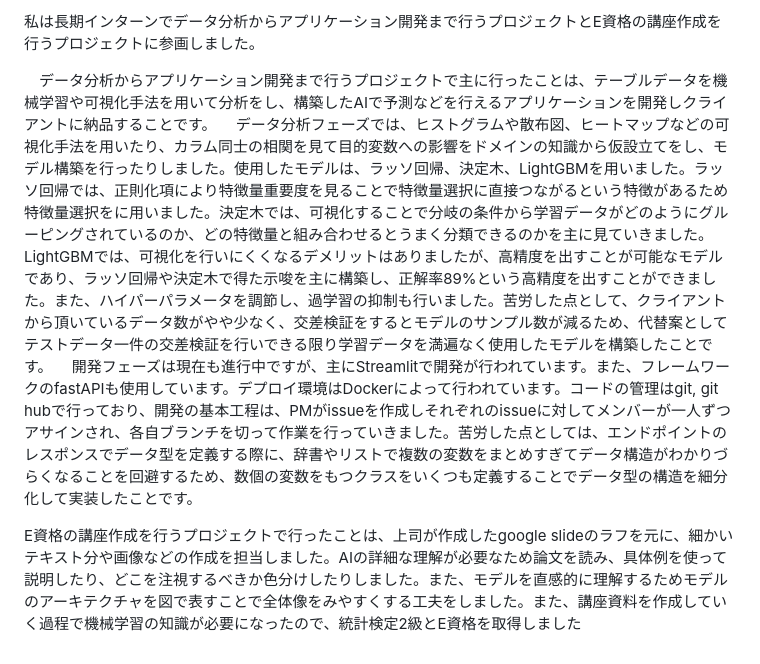
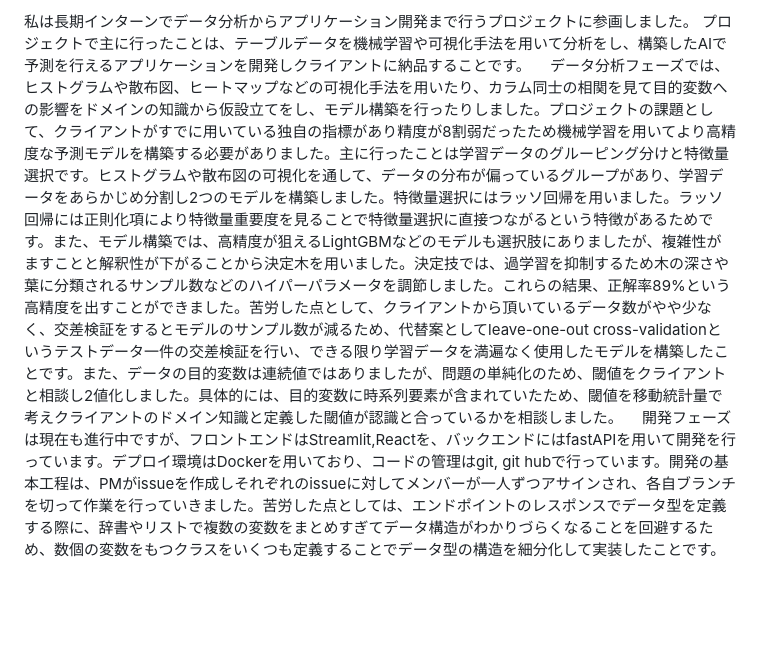
Before and after one commit to ponyopon/web_page, a Markdown page: es.md, the part around the change. GitHub-like rendering; blank space fills up the shorter version.

Commit message:
一度目の修正

```diff
--- a/es.md
+++ b/es.md
@@ -1,8 +1,4 @@
-私は長期インターンでデータ分析からアプリケーション開発まで行うプロジェクトとE資格の講座作成を行うプロジェクトに参画しました。
-
-　データ分析からアプリケーション開発まで行うプロジェクトで主に行ったことは、テーブルデータを機械学習や可視化手法を用いて分析をし、構築したAIで予測などを行えるアプリケーションを開発しクライアントに納品することです。
-　データ分析フェーズでは、ヒストグラムや散布図、ヒートマップなどの可視化手法を用いたり、カラム同士の相関を見て目的変数への影響をドメインの知識から仮設立てをし、モデル構築を行ったりしました。使用したモデルは、ラッソ回帰、決定木、LightGBMを用いました。ラッソ回帰では、正則化項により特徴量重要度を見ることで特徴量選択に直接つながるという特徴があるため特徴量選択をに用いました。決定木では、可視化することで分岐の条件から学習データがどのようにグルーピングされているのか、どの特徴量と組み合わせるとうまく分類できるのかを主に見ていきました。LightGBMでは、可視化を行いにくくなるデメリットはありましたが、高精度を出すことが可能なモデルであり、ラッソ回帰や決定木で得た示唆を主に構築し、正解率89%という高精度を出すことができました。また、ハイパーパラメータを調節し、過学習の抑制も行いました。苦労した点として、クライアントから頂いているデータ数がやや少なく、交差検証をするとモデルのサンプル数が減るため、代替案としてテストデータ一件の交差検証を行いできる限り学習データを満遍なく使用したモデルを構築したことです。
-　開発フェーズは現在も進行中ですが、主にStreamlitで開発が行われています。また、フレームワークのfastAPIも使用しています。デプロイ環境はDockerによって行われています。コードの管理はgit, git hubで行っており、開発の基本工程は、PMがissueを作成しそれぞれのissueに対してメンバーが一人ずつアサインされ、各自ブランチを切って作業を行っていきました。苦労した点としては、エンドポイントのレスポンスでデータ型を定義する際に、辞書やリストで複数の変数をまとめすぎてデータ構造がわかりづらくなることを回避するため、数個の変数をもつクラスをいくつも定義することでデータ型の構造を細分化して実装したことです。
-
-
-E資格の講座作成を行うプロジェクトで行ったことは、上司が作成したgoogle slideのラフを元に、細かいテキスト分や画像などの作成を担当しました。AIの詳細な理解が必要なため論文を読み、具体例を使って説明したり、どこを注視するべきか色分けしたりしました。また、モデルを直感的に理解するためモデルのアーキテクチャを図で表すことで全体像をみやすくする工夫をしました。また、講座資料を作成していく過程で機械学習の知識が必要になったので、統計検定2級とE資格を取得しました
+私は長期インターンでデータ分析からアプリケーション開発まで行うプロジェクトに参画しました。
+プロジェクトで主に行ったことは、テーブルデータを機械学習や可視化手法を用いて分析をし、構築したAIで予測を行えるアプリケーションを開発しクライアントに納品することです。
+　データ分析フェーズでは、ヒストグラムや散布図、ヒートマップなどの可視化手法を用いたり、カラム同士の相関を見て目的変数への影響をドメインの知識から仮設立てをし、モデル構築を行ったりしました。プロジェクトの課題として、クライアントがすでに用いている独自の指標があり精度が8割弱だったため機械学習を用いてより高精度な予測モデルを構築する必要がありました。主に行ったことは学習データのグルーピング分けと特徴量選択です。ヒストグラムや散布図の可視化を通して、データの分布が偏っているグループがあり、学習データをあらかじめ分割し2つのモデルを構築しました。特徴量選択にはラッソ回帰を用いました。ラッソ回帰には正則化項により特徴量重要度を見ることで特徴量選択に直接つながるという特徴があるためです。また、モデル構築では、高精度が狙えるLightGBMなどのモデルも選択肢にありましたが、複雑性がますことと解釈性が下がることから決定木を用いました。決定技では、過学習を抑制するため木の深さや葉に分類されるサンプル数などのハイパーパラメータを調節しました。これらの結果、正解率89%という高精度を出すことができました。苦労した点として、クライアントから頂いているデータ数がやや少なく、交差検証をするとモデルのサンプル数が減るため、代替案としてleave-one-out cross-validationというテストデータ一件の交差検証を行い、できる限り学習データを満遍なく使用したモデルを構築したことです。また、データの目的変数は連続値ではありましたが、問題の単純化のため、閾値をクライアントと相談し2値化しました。具体的には、目的変数に時系列要素が含まれていたため、閾値を移動統計量で考えクライアントのドメイン知識と定義した閾値が認識と合っているかを相談しました。
+　開発フェーズは現在も進行中ですが、フロントエンドはStreamlit,Reactを、バックエンドにはfastAPIを用いて開発を行っています。デプロイ環境はDockerを用いており、コードの管理はgit, git hubで行っています。開発の基本工程は、PMがissueを作成しそれぞれのissueに対してメンバーが一人ずつアサインされ、各自ブランチを切って作業を行っていきました。苦労した点としては、エンドポイントのレスポンスでデータ型を定義する際に、辞書やリストで複数の変数をまとめすぎてデータ構造がわかりづらくなることを回避するため、数個の変数をもつクラスをいくつも定義することでデータ型の構造を細分化して実装したことです。
```
